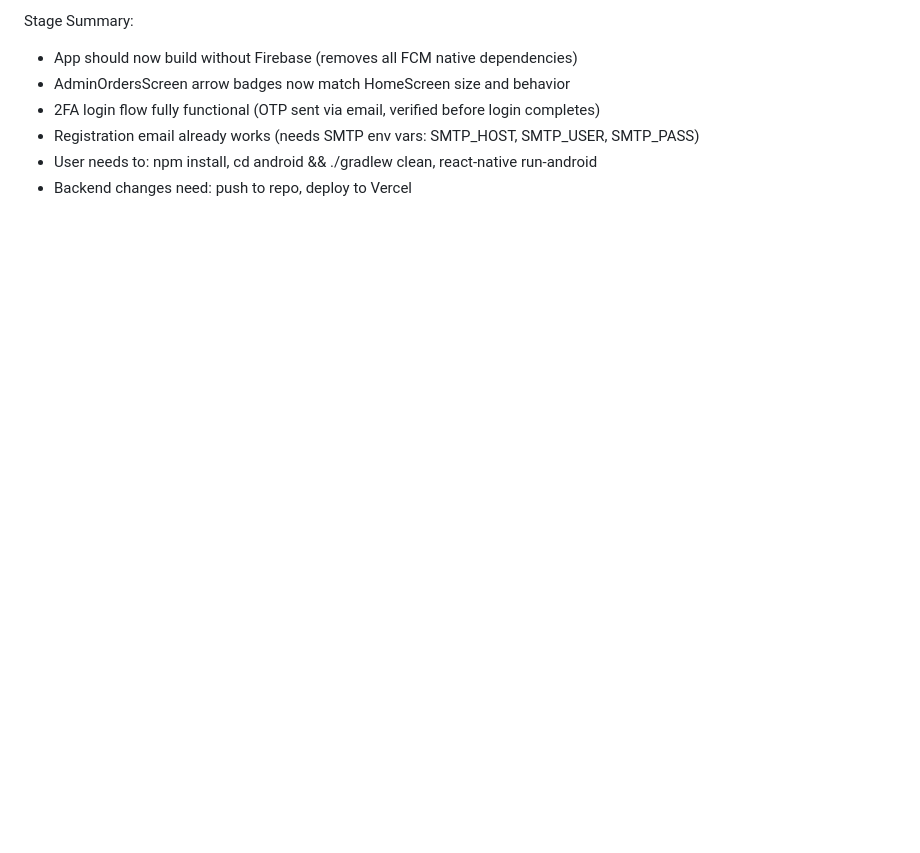
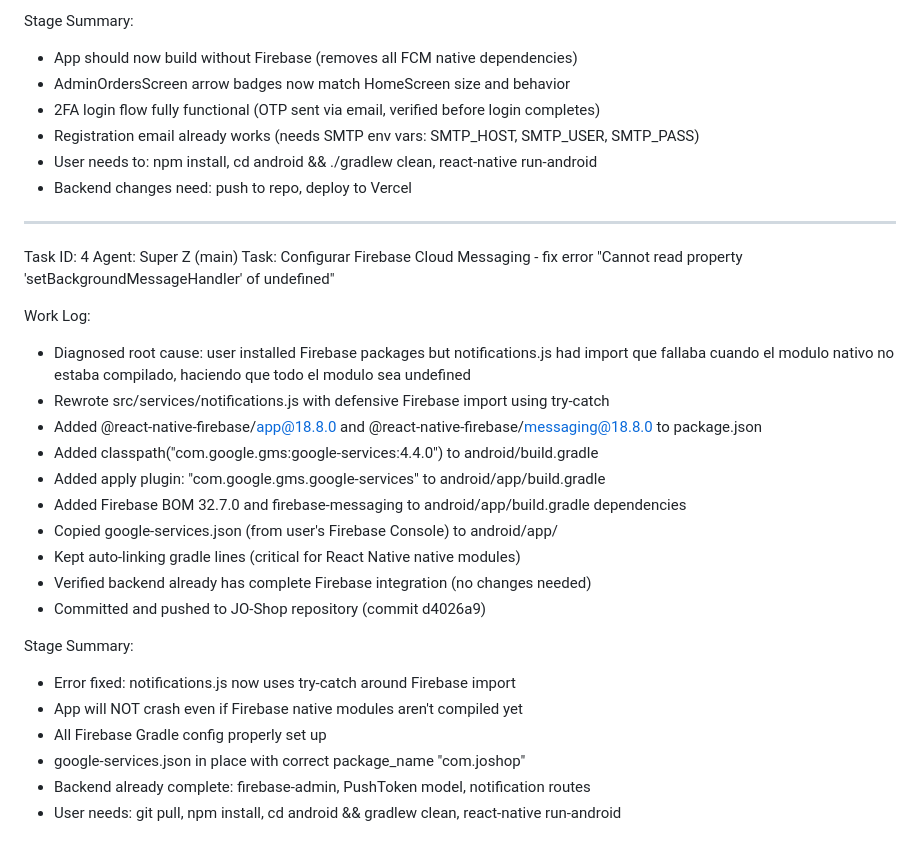
Before and after one commit to preto960/JO-Shop, a Markdown page: worklog.md, the part around the change. GitHub-like rendering; blank space fills up the shorter version.

Commit message:
42503bb2-7acc-41d8-bf1d-421035480cb5

```diff
--- a/worklog.md
+++ b/worklog.md
@@ -255,3 +255,27 @@ Stage Summary:
 - Registration email already works (needs SMTP env vars: SMTP_HOST, SMTP_USER, SMTP_PASS)
 - User needs to: npm install, cd android && ./gradlew clean, react-native run-android
 - Backend changes need: push to repo, deploy to Vercel
+---
+Task ID: 4
+Agent: Super Z (main)
+Task: Configurar Firebase Cloud Messaging - fix error "Cannot read property 'setBackgroundMessageHandler' of undefined"
+
+Work Log:
+- Diagnosed root cause: user installed Firebase packages but notifications.js had import que fallaba cuando el modulo nativo no estaba compilado, haciendo que todo el modulo sea undefined
+- Rewrote src/services/notifications.js with defensive Firebase import using try-catch
+- Added @react-native-firebase/app@18.8.0 and @react-native-firebase/messaging@18.8.0 to package.json
+- Added classpath("com.google.gms:google-services:4.4.0") to android/build.gradle
+- Added apply plugin: "com.google.gms.google-services" to android/app/build.gradle
+- Added Firebase BOM 32.7.0 and firebase-messaging to android/app/build.gradle dependencies
+- Copied google-services.json (from user's Firebase Console) to android/app/
+- Kept auto-linking gradle lines (critical for React Native native modules)
+- Verified backend already has complete Firebase integration (no changes needed)
+- Committed and pushed to JO-Shop repository (commit d4026a9)
+
+Stage Summary:
+- Error fixed: notifications.js now uses try-catch around Firebase import
+- App will NOT crash even if Firebase native modules aren't compiled yet
+- All Firebase Gradle config properly set up
+- google-services.json in place with correct package_name "com.joshop"
+- Backend already complete: firebase-admin, PushToken model, notification routes
+- User needs: git pull, npm install, cd android && gradlew clean, react-native run-android
```
